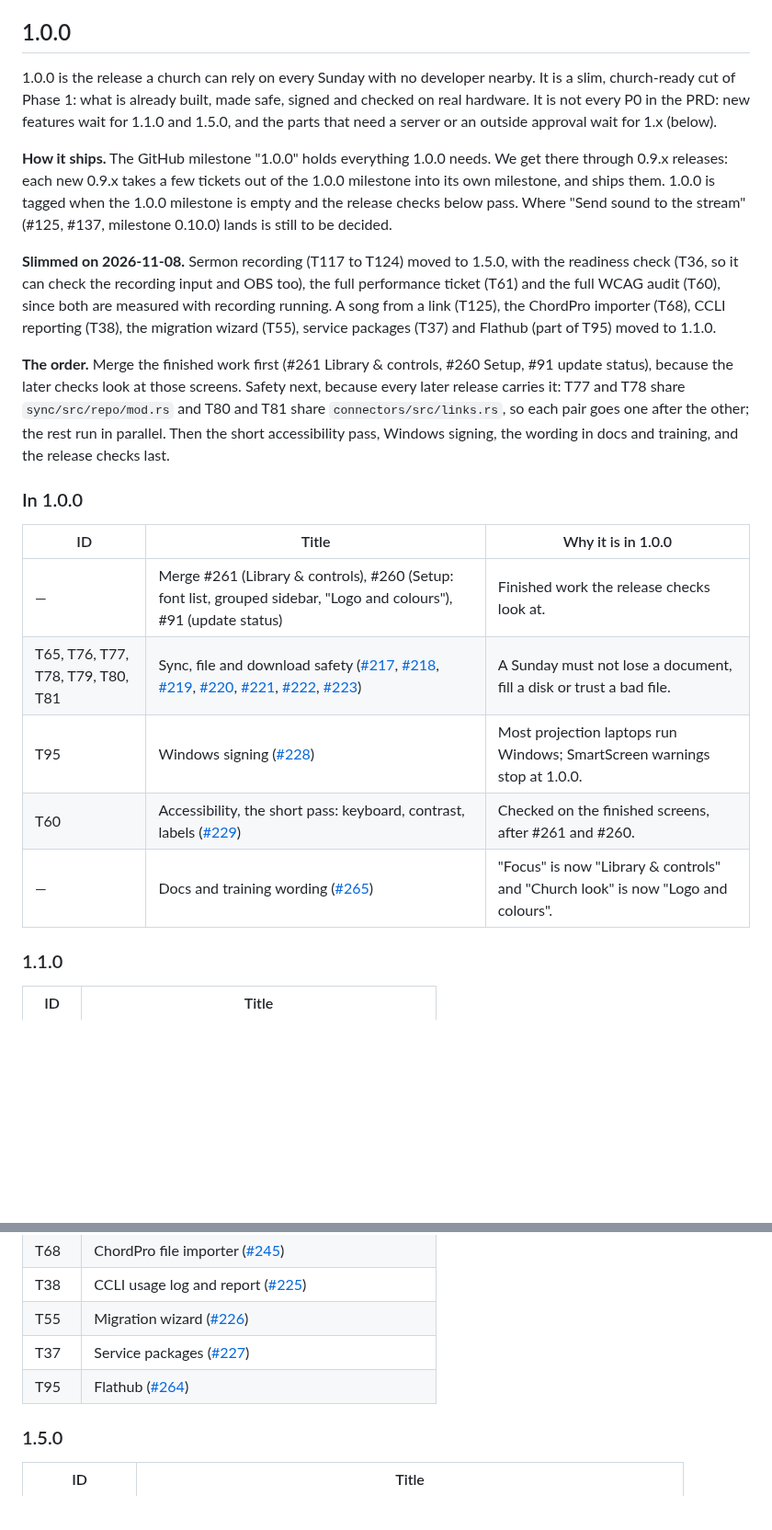
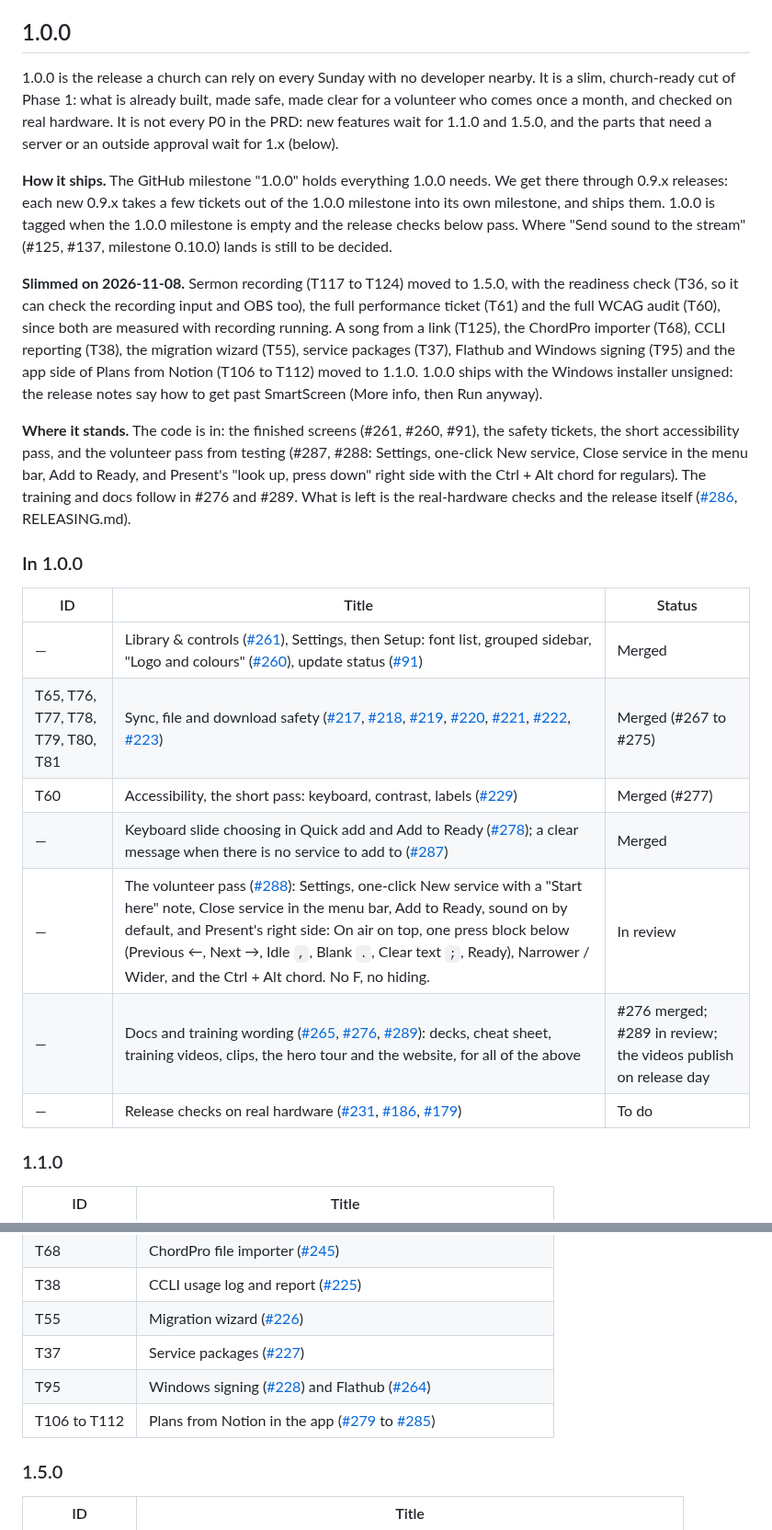
Before and after one commit to incrhst/lampstand, a Markdown page: docs/TICKETS.md, 2 parts joined by grey strips. Shown at 92% size. GitHub-like rendering; blank space fills up the shorter version.

Commit message:
TICKETS: 1.0.0 as it stands; Windows signing and Notion to 1.1.0
The slim 1.0.0 section, brought up to date: the finished screens and the
safety tickets are merged, the volunteer pass (#288) and its training
(#289) are in review, and only the real-hardware checks and the release
are left. Windows signing (T95) and the app side of Plans from Notion
(T106 to T112) moved to 1.1.0, matching the milestones; 1.0.0 ships
unsigned.

Co-Authored-By: Claude Opus 5.5 <noreply@anthropic.com>

```diff
--- a/docs/TICKETS.md
+++ b/docs/TICKETS.md
@@ -543,23 +543,25 @@ These sit on the critical path, but no session can do them:
 
 ## 1.0.0
 
-1.0.0 is the release a church can rely on every Sunday with no developer nearby. It is a slim, church-ready cut of Phase 1: what is already built, made safe, signed and checked on real hardware. It is not every P0 in the PRD: new features wait for 1.1.0 and 1.5.0, and the parts that need a server or an outside approval wait for 1.x (below).
+1.0.0 is the release a church can rely on every Sunday with no developer nearby. It is a slim, church-ready cut of Phase 1: what is already built, made safe, made clear for a volunteer who comes once a month, and checked on real hardware. It is not every P0 in the PRD: new features wait for 1.1.0 and 1.5.0, and the parts that need a server or an outside approval wait for 1.x (below).
 
 **How it ships.** The GitHub milestone "1.0.0" holds everything 1.0.0 needs. We get there through 0.9.x releases: each new 0.9.x takes a few tickets out of the 1.0.0 milestone into its own milestone, and ships them. 1.0.0 is tagged when the 1.0.0 milestone is empty and the release checks below pass. Where "Send sound to the stream" (#125, #137, milestone 0.10.0) lands is still to be decided.
 
-**Slimmed on 2026-11-08.** Sermon recording (T117 to T124) moved to 1.5.0, with the readiness check (T36, so it can check the recording input and OBS too), the full performance ticket (T61) and the full WCAG audit (T60), since both are measured with recording running. A song from a link (T125), the ChordPro importer (T68), CCLI reporting (T38), the migration wizard (T55), service packages (T37) and Flathub (part of T95) moved to 1.1.0.
+**Slimmed on 2026-11-08.** Sermon recording (T117 to T124) moved to 1.5.0, with the readiness check (T36, so it can check the recording input and OBS too), the full performance ticket (T61) and the full WCAG audit (T60), since both are measured with recording running. A song from a link (T125), the ChordPro importer (T68), CCLI reporting (T38), the migration wizard (T55), service packages (T37), Flathub and Windows signing (T95) and the app side of Plans from Notion (T106 to T112) moved to 1.1.0. 1.0.0 ships with the Windows installer unsigned: the release notes say how to get past SmartScreen (More info, then Run anyway).
 
-**The order.** Merge the finished work first (#261 Library & controls, #260 Setup, #91 update status), because the later checks look at those screens. Safety next, because every later release carries it: T77 and T78 share `sync/src/repo/mod.rs` and T80 and T81 share `connectors/src/links.rs`, so each pair goes one after the other; the rest run in parallel. Then the short accessibility pass, Windows signing, the wording in docs and training, and the release checks last.
+**Where it stands.** The code is in: the finished screens (#261, #260, #91), the safety tickets, the short accessibility pass, and the volunteer pass from testing (#287, #288: Settings, one-click New service, Close service in the menu bar, Add to Ready, and Present's "look up, press down" right side with the Ctrl + Alt chord for regulars). The training and docs follow in #276 and #289. What is left is the real-hardware checks and the release itself ([#286](https://github.com/incrhst/lampstand/pull/286), RELEASING.md).
 
 ### In 1.0.0
 
-| ID | Title | Why it is in 1.0.0 |
+| ID | Title | Status |
 | --- | --- | --- |
-| — | Merge #261 (Library & controls), #260 (Setup: font list, grouped sidebar, "Logo and colours"), #91 (update status) | Finished work the release checks look at. |
-| T65, T76, T77, T78, T79, T80, T81 | Sync, file and download safety ([#217](https://github.com/incrhst/lampstand/issues/217), [#218](https://github.com/incrhst/lampstand/issues/218), [#219](https://github.com/incrhst/lampstand/issues/219), [#220](https://github.com/incrhst/lampstand/issues/220), [#221](https://github.com/incrhst/lampstand/issues/221), [#222](https://github.com/incrhst/lampstand/issues/222), [#223](https://github.com/incrhst/lampstand/issues/223)) | A Sunday must not lose a document, fill a disk or trust a bad file. |
-| T95 | Windows signing ([#228](https://github.com/incrhst/lampstand/issues/228)) | Most projection laptops run Windows; SmartScreen warnings stop at 1.0.0. |
-| T60 | Accessibility, the short pass: keyboard, contrast, labels ([#229](https://github.com/incrhst/lampstand/issues/229)) | Checked on the finished screens, after #261 and #260. |
-| — | Docs and training wording ([#265](https://github.com/incrhst/lampstand/issues/265)) | "Focus" is now "Library & controls" and "Church look" is now "Logo and colours". |
+| — | Library & controls ([#261](https://github.com/incrhst/lampstand/pull/261)), Settings, then Setup: font list, grouped sidebar, "Logo and colours" ([#260](https://github.com/incrhst/lampstand/pull/260)), update status ([#91](https://github.com/incrhst/lampstand/pull/91)) | Merged |
+| T65, T76, T77, T78, T79, T80, T81 | Sync, file and download safety ([#217](https://github.com/incrhst/lampstand/issues/217), [#218](https://github.com/incrhst/lampstand/issues/218), [#219](https://github.com/incrhst/lampstand/issues/219), [#220](https://github.com/incrhst/lampstand/issues/220), [#221](https://github.com/incrhst/lampstand/issues/221), [#222](https://github.com/incrhst/lampstand/issues/222), [#223](https://github.com/incrhst/lampstand/issues/223)) | Merged (#267 to #275) |
+| T60 | Accessibility, the short pass: keyboard, contrast, labels ([#229](https://github.com/incrhst/lampstand/issues/229)) | Merged (#277) |
+| — | Keyboard slide choosing in Quick add and Add to Ready ([#278](https://github.com/incrhst/lampstand/pull/278)); a clear message when there is no service to add to ([#287](https://github.com/incrhst/lampstand/pull/287)) | Merged |
+| — | The volunteer pass ([#288](https://github.com/incrhst/lampstand/pull/288)): Settings, one-click New service with a "Start here" note, Close service in the menu bar, Add to Ready, sound on by default, and Present's right side: On air on top, one press block below (Previous ←, Next →, Idle `,`, Blank `.`, Clear text `;`, Ready), Narrower / Wider, and the Ctrl + Alt chord. No F, no hiding. | In review |
+| — | Docs and training wording ([#265](https://github.com/incrhst/lampstand/issues/265), [#276](https://github.com/incrhst/lampstand/pull/276), [#289](https://github.com/incrhst/lampstand/pull/289)): decks, cheat sheet, training videos, clips, the hero tour and the website, for all of the above | #276 merged; #289 in review; the videos publish on release day |
+| — | Release checks on real hardware ([#231](https://github.com/incrhst/lampstand/issues/231), [#186](https://github.com/incrhst/lampstand/issues/186), [#179](https://github.com/incrhst/lampstand/issues/179)) | To do |
 
 ### 1.1.0
 
@@ -570,7 +572,8 @@ These sit on the critical path, but no session can do them:
 | T38 | CCLI usage log and report ([#225](https://github.com/incrhst/lampstand/issues/225)) |
 | T55 | Migration wizard ([#226](https://github.com/incrhst/lampstand/issues/226)) |
 | T37 | Service packages ([#227](https://github.com/incrhst/lampstand/issues/227)) |
-| T95 | Flathub ([#264](https://github.com/incrhst/lampstand/issues/264)) |
+| T95 | Windows signing ([#228](https://github.com/incrhst/lampstand/issues/228)) and Flathub ([#264](https://github.com/incrhst/lampstand/issues/264)) |
+| T106 to T112 | Plans from Notion in the app ([#279](https://github.com/incrhst/lampstand/issues/279) to [#285](https://github.com/incrhst/lampstand/issues/285)) |
 
 ### 1.5.0
 
```
Also changed, not shown: other parts of docs/TICKETS.md (+2 -2 lines).
